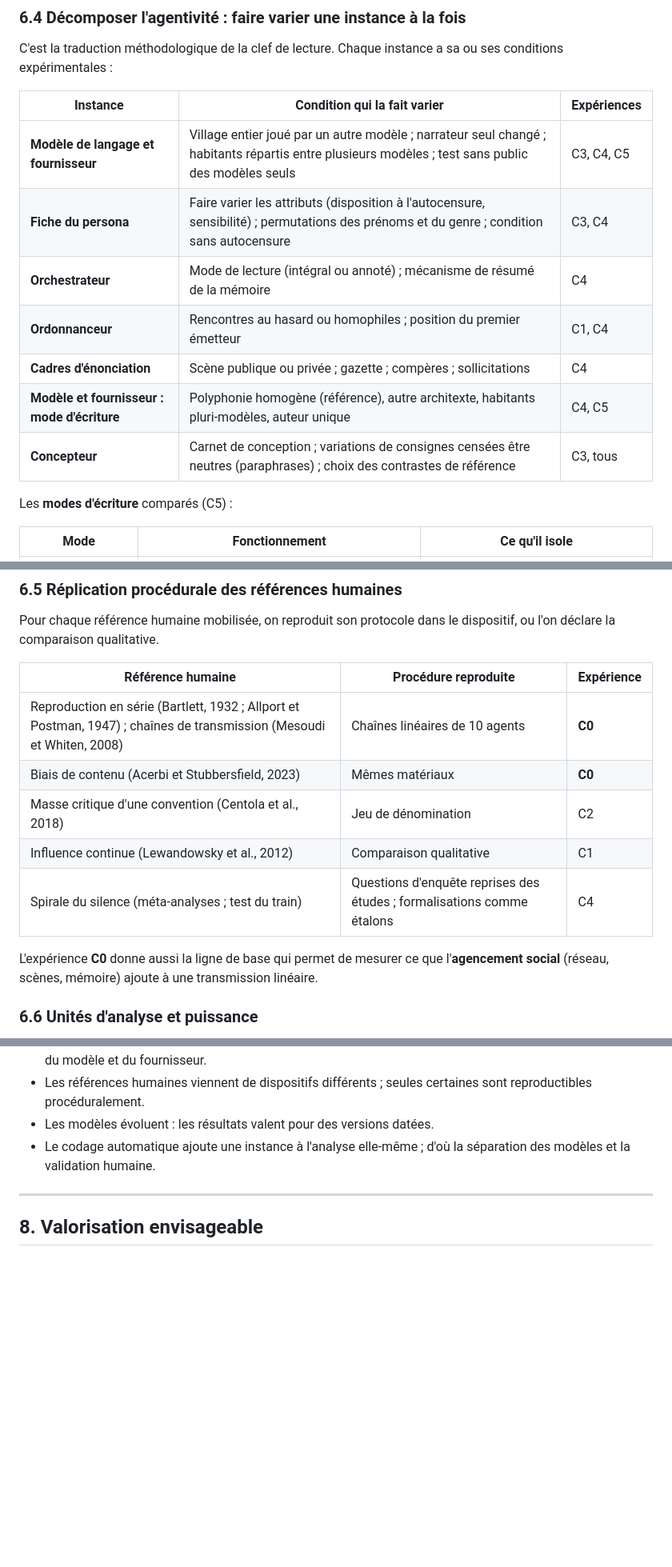
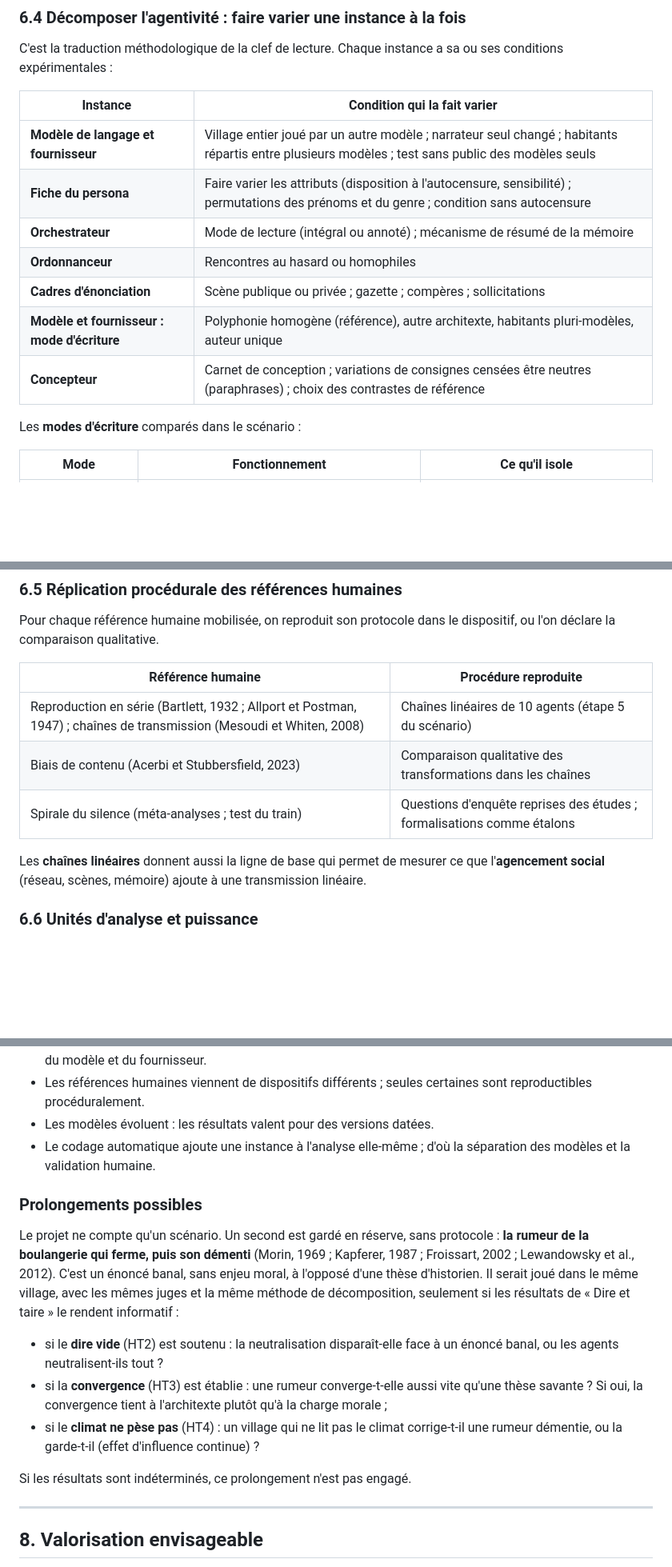
Before and after one commit to JEDI-OpenLab/dire-et-taire, a Markdown page: docs/scientifique/cadre-scientifique-SIC-village.md, 3 parts joined by grey strips. Shown at 80% size. Drawn GitHub-style; blank space fills up the shorter version.

```diff
--- a/docs/scientifique/cadre-scientifique-SIC-village.md
+++ b/docs/scientifique/cadre-scientifique-SIC-village.md
@@ -255,17 +254,17 @@ Document daté, tenu par le chercheur, qui consigne pour chaque choix : le choix
 
 C'est la traduction méthodologique de la clef de lecture. Chaque instance a sa ou ses conditions expérimentales :
 
-| Instance | Condition qui la fait varier | Expériences |
-|---|---|---|
-| **Modèle de langage et fournisseur** | Village entier joué par un autre modèle ; narrateur seul changé ; habitants répartis entre plusieurs modèles ; test sans public des modèles seuls | C3, C4, C5 |
-| **Fiche du persona** | Faire varier les attributs (disposition à l'autocensure, sensibilité) ; permutations des prénoms et du genre ; condition sans autocensure | C3, C4 |
-| **Orchestrateur** | Mode de lecture (intégral ou annoté) ; mécanisme de résumé de la mémoire | C4 |
-| **Ordonnanceur** | Rencontres au hasard ou homophiles ; position du premier émetteur | C1, C4 |
-| **Cadres d'énonciation** | Scène publique ou privée ; gazette ; compères ; sollicitations | C4 |
-| **Modèle et fournisseur : mode d'écriture** | Polyphonie homogène (référence), autre architexte, habitants pluri-modèles, auteur unique | C4, C5 |
-| **Concepteur** | Carnet de conception ; variations de consignes censées être neutres (paraphrases) ; choix des contrastes de référence | C3, tous |
+| Instance | Condition qui la fait varier |
+|---|---|
+| **Modèle de langage et fournisseur** | Village entier joué par un autre modèle ; narrateur seul changé ; habitants répartis entre plusieurs modèles ; test sans public des modèles seuls |
+| **Fiche du persona** | Faire varier les attributs (disposition à l'autocensure, sensibilité) ; permutations des prénoms et du genre ; condition sans autocensure |
+| **Orchestrateur** | Mode de lecture (intégral ou annoté) ; mécanisme de résumé de la mémoire |
+| **Ordonnanceur** | Rencontres au hasard ou homophiles |
+| **Cadres d'énonciation** | Scène publique ou privée ; gazette ; compères ; sollicitations |
+| **Modèle et fournisseur : mode d'écriture** | Polyphonie homogène (référence), autre architexte, habitants pluri-modèles, auteur unique |
+| **Concepteur** | Carnet de conception ; variations de consignes censées être neutres (paraphrases) ; choix des contrastes de référence |
 
-Les **modes d'écriture** comparés (C5) :
+Les **modes d'écriture** comparés dans le scénario :
 
 | Mode | Fonctionnement | Ce qu'il isole |
 |---|---|---|
@@ -284,15 +283,13 @@ Dans tous les modes, les rencontres sont organisées par un **ordonnanceur algor
 
 Pour chaque référence humaine mobilisée, on reproduit son protocole dans le dispositif, ou l'on déclare la comparaison qualitative.
 
-| Référence humaine | Procédure reproduite | Expérience |
-|---|---|---|
-| Reproduction en série (Bartlett, 1932 ; Allport et Postman, 1947) ; chaînes de transmission (Mesoudi et Whiten, 2008) | Chaînes linéaires de 10 agents | **C0** |
-| Biais de contenu (Acerbi et Stubbersfield, 2023) | Mêmes matériaux | **C0** |
-| Masse critique d'une convention (Centola et al., 2018) | Jeu de dénomination | C2 |
-| Influence continue (Lewandowsky et al., 2012) | Comparaison qualitative | C1 |
-| Spirale du silence (méta-analyses ; test du train) | Questions d'enquête reprises des études ; formalisations comme étalons | C4 |
+| Référence humaine | Procédure reproduite |
+|---|---|
+| Reproduction en série (Bartlett, 1932 ; Allport et Postman, 1947) ; chaînes de transmission (Mesoudi et Whiten, 2008) | Chaînes linéaires de 10 agents (étape 5 du scénario) |
+| Biais de contenu (Acerbi et Stubbersfield, 2023) | Comparaison qualitative des transformations dans les chaînes |
+| Spirale du silence (méta-analyses ; test du train) | Questions d'enquête reprises des études ; formalisations comme étalons |
 
-L'expérience **C0** donne aussi la ligne de base qui permet de mesurer ce que l'**agencement social** (réseau, scènes, mémoire) ajoute à une transmission linéaire.
+Les **chaînes linéaires** donnent aussi la ligne de base qui permet de mesurer ce que l'**agencement social** (réseau, scènes, mémoire) ajoute à une transmission linéaire.
 
 ### 6.6 Unités d'analyse et puissance
 
@@ -331,6 +328,15 @@ Pour les indicateurs collectifs, l'unité est la simulation ; pour les indicateu
 - Les références humaines viennent de dispositifs différents ; seules certaines sont reproductibles procéduralement.
 - Les modèles évoluent : les résultats valent pour des versions datées.
 - Le codage automatique ajoute une instance à l'analyse elle-même ; d'où la séparation des modèles et la validation humaine.
+
+### Prolongements possibles
+
+Le projet ne compte qu'un scénario. Un second est gardé en réserve, sans protocole : **la rumeur de la boulangerie qui ferme, puis son démenti** (Morin, 1969 ; Kapferer, 1987 ; Froissart, 2002 ; Lewandowsky et al., 2012). C'est un énoncé banal, sans enjeu moral, à l'opposé d'une thèse d'historien. Il serait joué dans le même village, avec les mêmes juges et la même méthode de décomposition, seulement si les résultats de « Dire et taire » le rendent informatif :
+- si le **dire vide** (HT2) est soutenu : la neutralisation disparaît-elle face à un énoncé banal, ou les agents neutralisent-ils tout ?
+- si la **convergence** (HT3) est établie : une rumeur converge-t-elle aussi vite qu'une thèse savante ? Si oui, la convergence tient à l'architexte plutôt qu'à la charge morale ;
+- si le **climat ne pèse pas** (HT4) : un village qui ne lit pas le climat corrige-t-il une rumeur démentie, ou la garde-t-il (effet d'influence continue) ?
+
+Si les résultats sont indéterminés, ce prolongement n'est pas engagé.
 
 ---
 
```
Also changed, not shown: other parts of docs/scientifique/cadre-scientifique-SIC-village.md (+15 -16 lines), docs/glossaire.md (+1 -1 lines).
